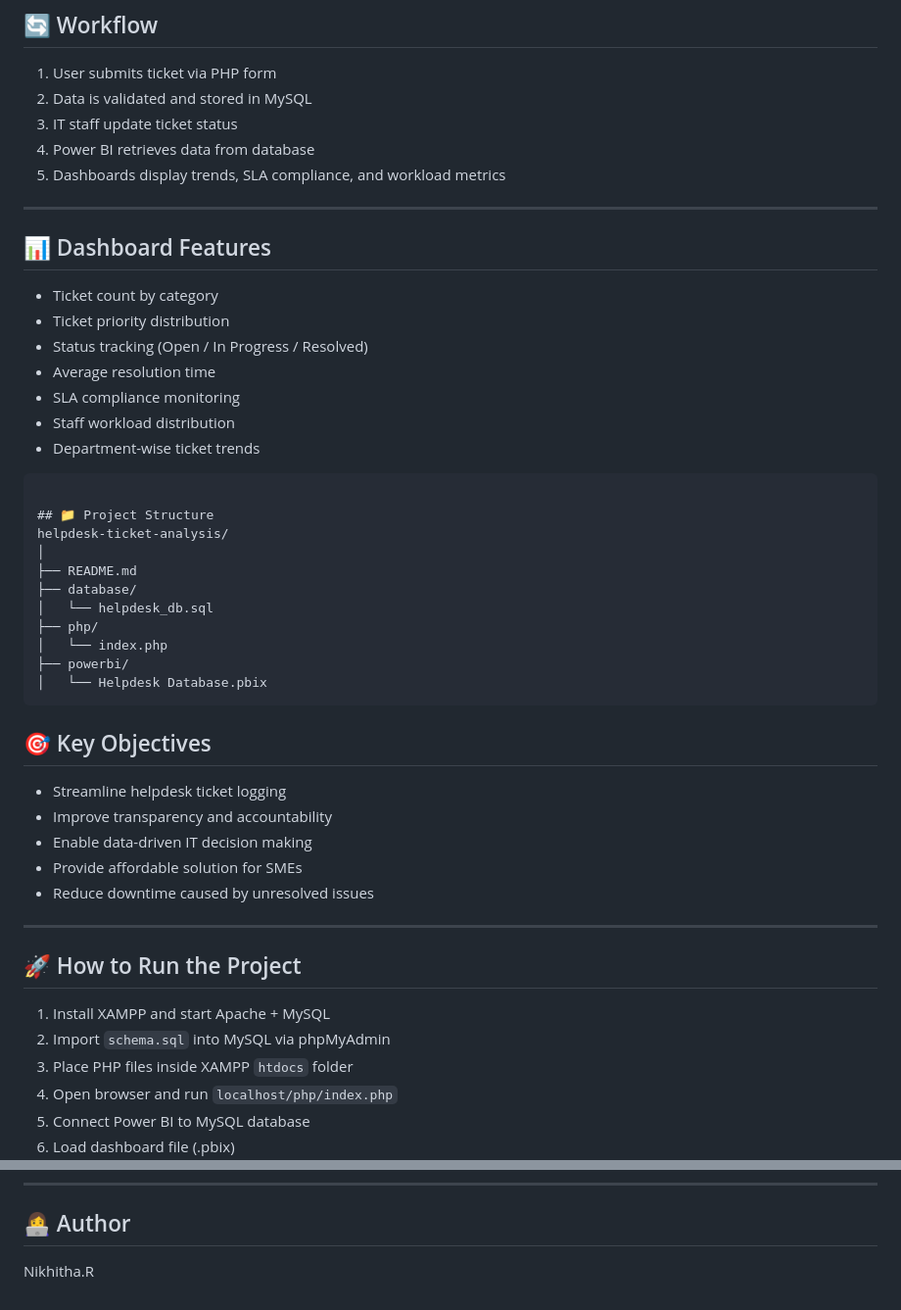
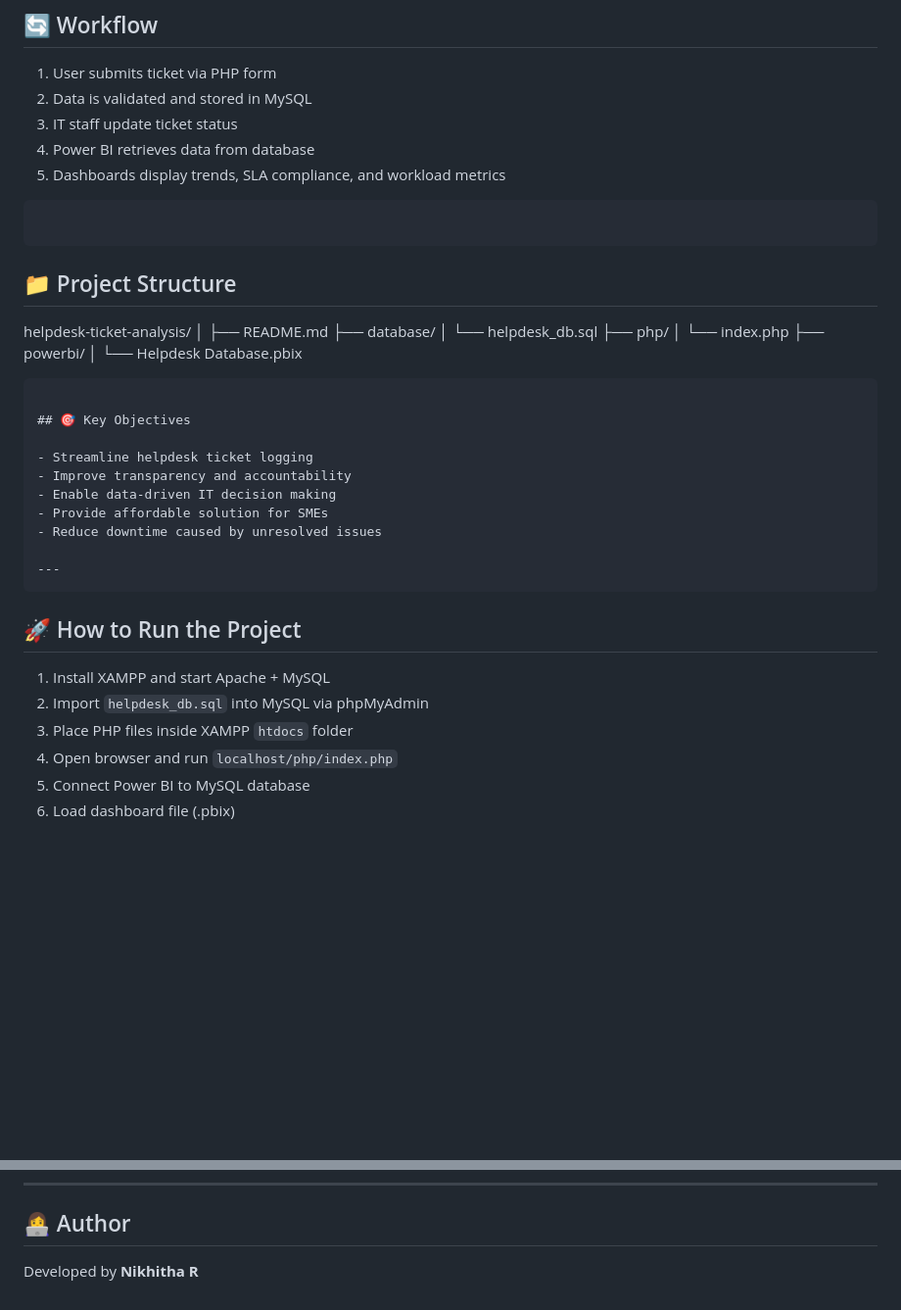
Before and after one commit to NikhithaTech/helpdesk-ticket-analysis, a Markdown page: README.md, 2 parts joined by grey strips. Shown at 98% size. Drawn GitHub-style; blank space fills up the shorter version.

`````diff
--- a/README.md
+++ b/README.md
@@ -65,18 +78,7 @@ The system follows a three-tier architecture:
 4. Power BI retrieves data from database
 5. Dashboards display trends, SLA compliance, and workload metrics
 
----
-
-## 📊 Dashboard Features
-
-- Ticket count by category
-- Ticket priority distribution
-- Status tracking (Open / In Progress / Resolved)
-- Average resolution time
-- SLA compliance monitoring
-- Staff workload distribution
-- Department-wise ticket trends
-
+```
 ```
 
 ## 📁 Project Structure
@@ -89,6 +91,8 @@ helpdesk-ticket-analysis/
 │   └── index.php
 ├── powerbi/
 │   └── Helpdesk Database.pbix
+
+
 ```
 
 ## 🎯 Key Objectives
@@ -100,11 +104,12 @@ helpdesk-ticket-analysis/
 - Reduce downtime caused by unresolved issues
 
 ---
+````
 
 ## 🚀 How to Run the Project
 
 1. Install XAMPP and start Apache + MySQL
-2. Import `schema.sql` into MySQL via phpMyAdmin
+2. Import `helpdesk_db.sql` into MySQL via phpMyAdmin
 3. Place PHP files inside XAMPP `htdocs` folder
 4. Open browser and run `localhost/php/index.php`
 5. Connect Power BI to MySQL database
@@ -139,4 +144,4 @@ This project demonstrates integration of database management, backend developmen
 
 ## 👩‍💻 Author
 
- Nikhitha.R
+ Developed by **Nikhitha R**
`````
Also changed, not shown: other parts of README.md (+13 -0 lines).
